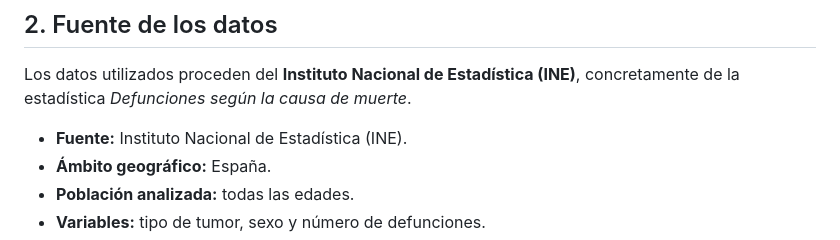
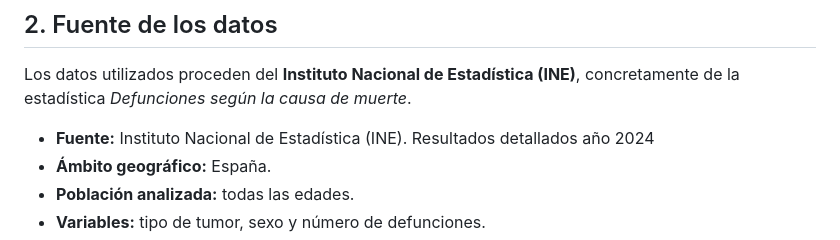
Before and after one commit to ainfantesc/nightingale-tumores, a Markdown page: README.md, the part around the change. Drawn GitHub-style.

```diff
--- a/README.md
+++ b/README.md
@@ -12,7 +12,7 @@ La visualización se ha desarrollado utilizando **JavaScript y Apache ECharts**,
 
 Los datos utilizados proceden del **Instituto Nacional de Estadística (INE)**, concretamente de la estadística *Defunciones según la causa de muerte*.
 
-- **Fuente:** Instituto Nacional de Estadística (INE).
+- **Fuente:** Instituto Nacional de Estadística (INE). Resultados detallados año 2024
 - **Ámbito geográfico:** España.
 - **Población analizada:** todas las edades.
 - **Variables:** tipo de tumor, sexo y número de defunciones.
```
